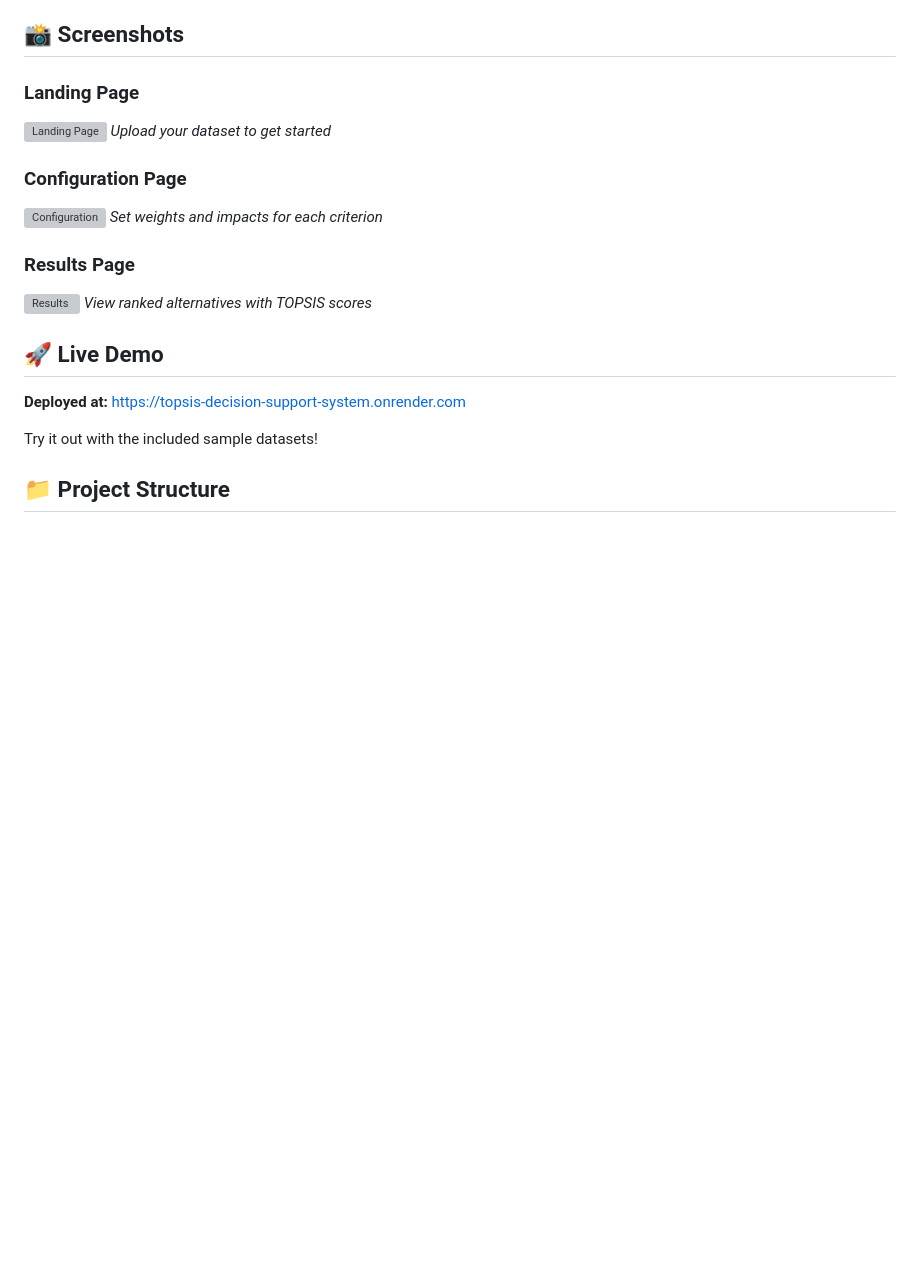
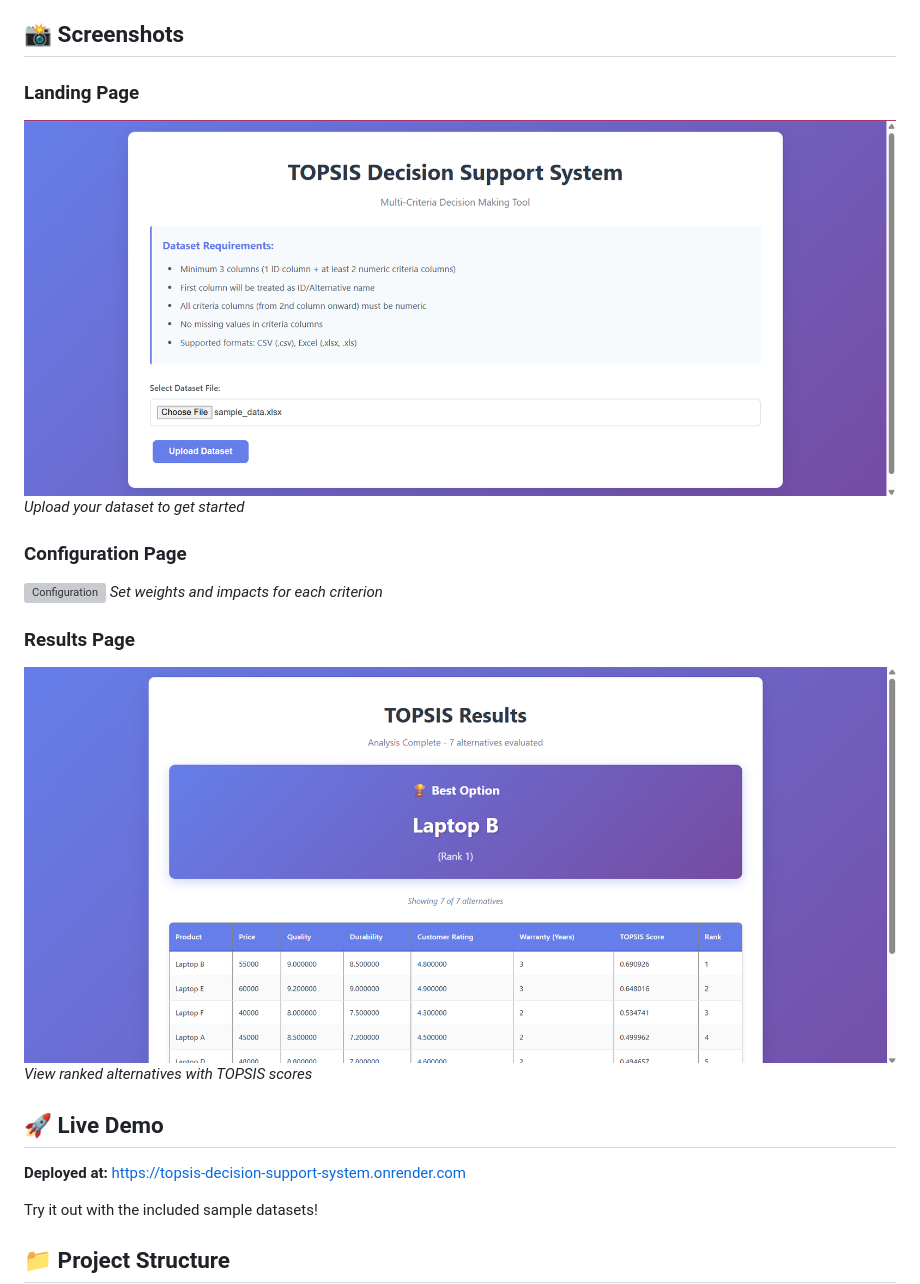
Before and after one commit to SanyamSharma26/TOPSIS-Decision-Support-System, a Markdown page: README.md, the part around one of its changes. Rendered like a GitHub page; blank space fills up the shorter version; grey boxes are pictures that could not be loaded.

```diff
--- a/README.md
+++ b/README.md
@@ -20,7 +20,7 @@ A complete web application for Multi-Criteria Decision Making using the TOPSIS (
 ## 📸 Screenshots
 
 ### Landing Page
-![Landing Page](screenshots/1-landing-page.png)
+![Landing Page](screenshots/01..png)
 *Upload your dataset to get started*
 
 ### Configuration Page
@@ -28,7 +28,7 @@ A complete web application for Multi-Criteria Decision Making using the TOPSIS (
 *Set weights and impacts for each criterion*
 
 ### Results Page
-![Results](screenshots/3-results-page.png)
+![Results](screenshots/03..png)
 *View ranked alternatives with TOPSIS scores*
 
 ## 🚀 Live Demo
```
Also changed, not shown: other parts of README.md (+1 -1 lines).
